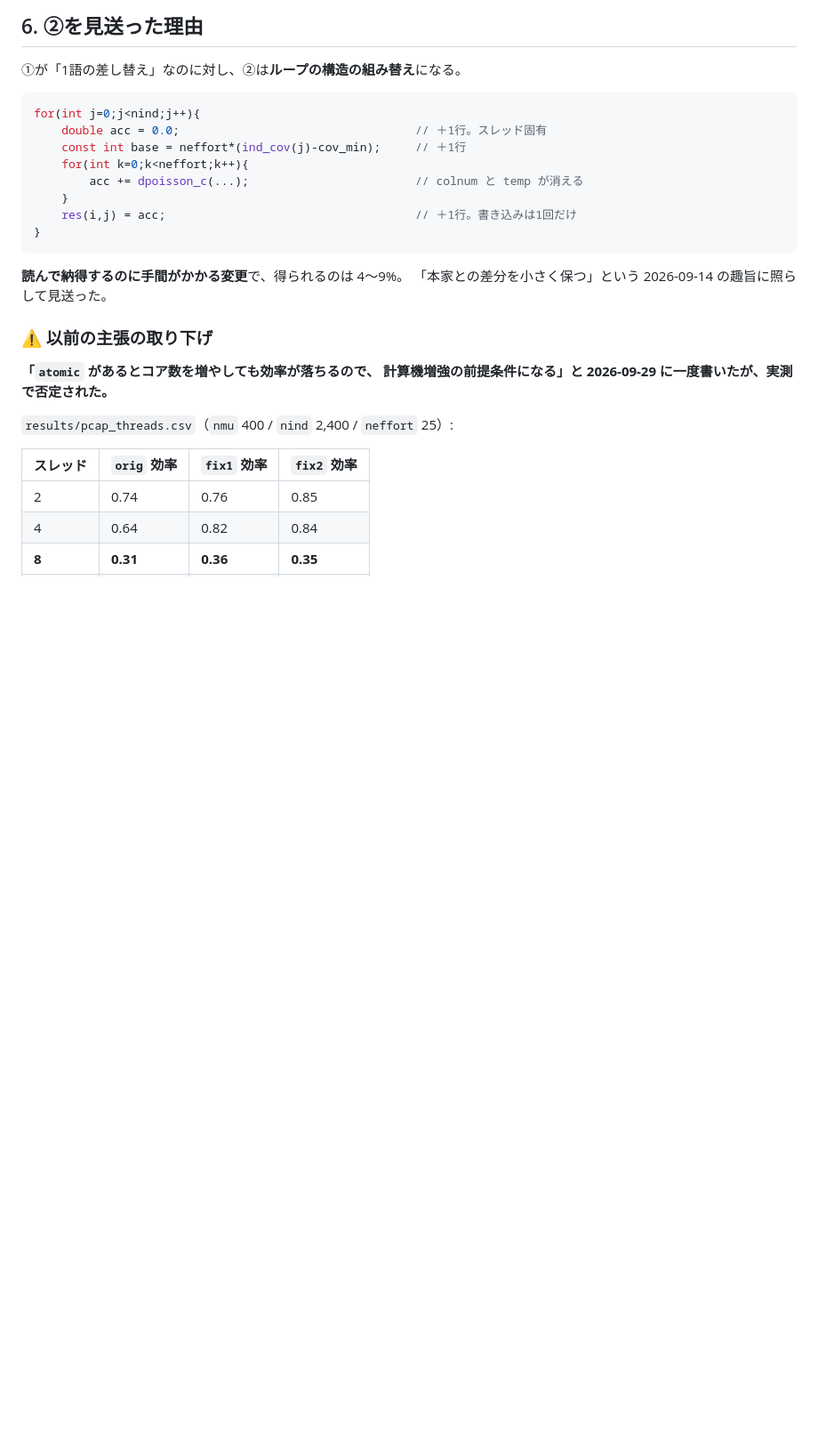
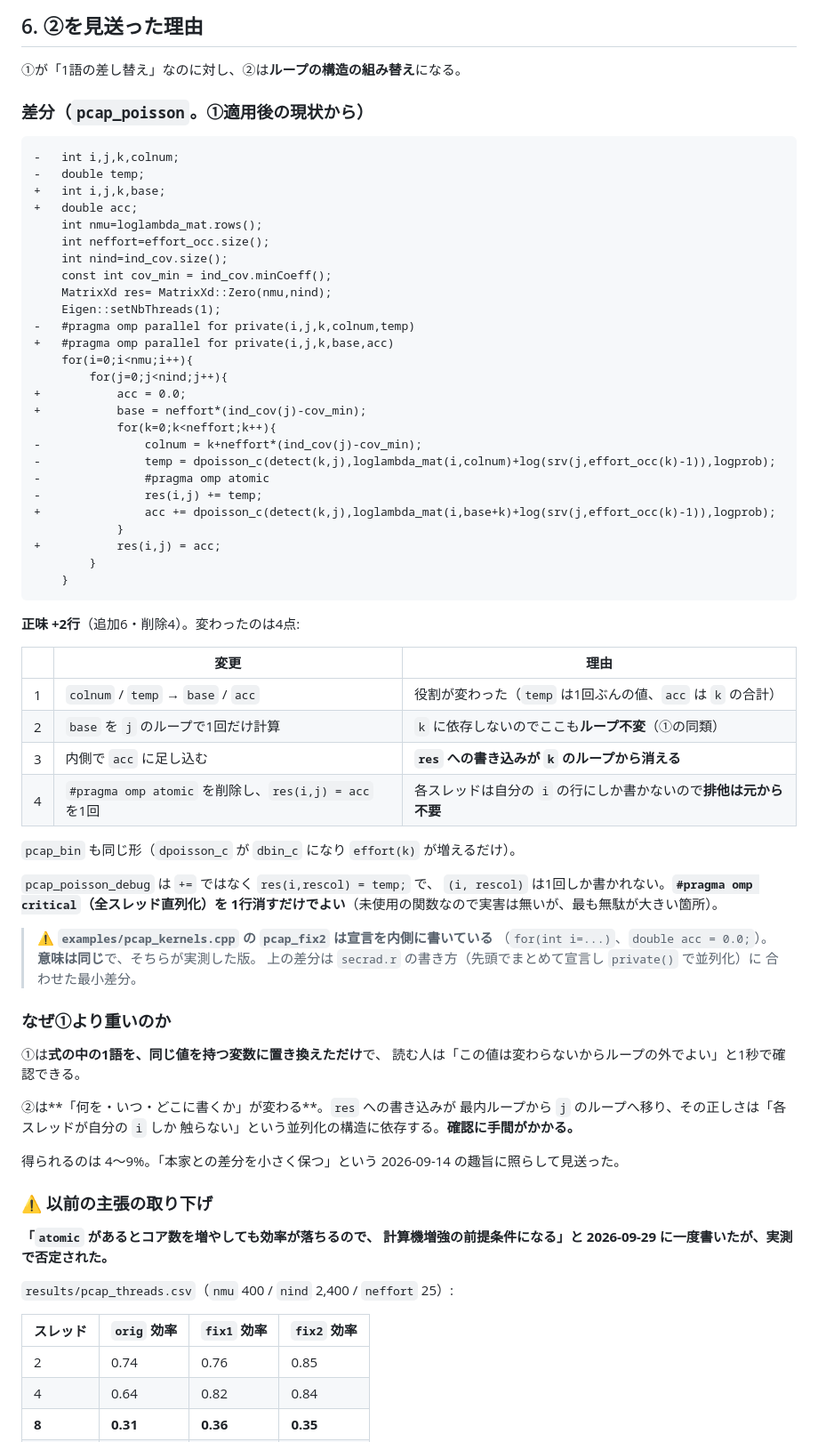
Before and after one commit to 0kumau0/banding_data, a Markdown page: reports/20260929_pcap_fix.md, the part around the change. Shown at 89% size. GitHub-like rendering; blank space fills up the shorter version.

Commit message:
pcap レポート: ② も diff 形式で示す
① は差分で示していたが ② は散文とコード片だけだったので、
①適用後の現状からの diff に統一した。

正味 +2行（追加6・削除4）。変わるのは4点:
  1. colnum/temp → base/acc（役割が変わる）
  2. base を j のループで1回だけ（k に依存しないので①の同類）
  3. 内側で acc に足し込む（res への書き込みが k のループから消える）
  4. atomic を削除し res(i,j) = acc を1回

pcap_bin も同形。pcap_poisson_debug は += ではなく代入なので
#pragma omp critical を1行消すだけでよいことも追記。

examples/pcap_kernels.cpp の pcap_fix2 は宣言を内側に書いており
意味は同じだが書き方が違う、という注記も入れた
（実測したのはそちら、レポートの diff は secrad.r の書き方に合わせた最小差分）。

「なぜ①より重いのか」も明示。①は式中の1語の置き換えで確認が一瞬、
②は res への書き込み位置が変わり、正しさが並列化の構造に依存する。

Co-Authored-By: Claude Opus 5 (1M context) <noreply@anthropic.com>

````diff
--- a/reports/20260929_pcap_fix.md
+++ b/reports/20260929_pcap_fix.md
@@ -149,19 +149,68 @@ Rscript tests/pcap_fix_check.R      # 約1分、実データ不要
 
 ①が「1語の差し替え」なのに対し、②は**ループの構造の組み替え**になる。
 
-```cpp
-for(int j=0;j<nind;j++){
-    double acc = 0.0;                                  // ＋1行。スレッド固有
-    const int base = neffort*(ind_cov(j)-cov_min);     // ＋1行
-    for(int k=0;k<neffort;k++){
-        acc += dpoisson_c(...);                        // colnum と temp が消える
-    }
-    res(i,j) = acc;                                    // ＋1行。書き込みは1回だけ
-}
+### 差分（`pcap_poisson`。①適用後の現状から）
+
+```diff
+- 	int i,j,k,colnum;
+- 	double temp;
++ 	int i,j,k,base;
++ 	double acc;
+  	int nmu=loglambda_mat.rows();
+  	int neffort=effort_occ.size();
+  	int nind=ind_cov.size();
+  	const int cov_min = ind_cov.minCoeff();
+  	MatrixXd res= MatrixXd::Zero(nmu,nind);
+  	Eigen::setNbThreads(1);
+- 	#pragma omp parallel for private(i,j,k,colnum,temp)
++ 	#pragma omp parallel for private(i,j,k,base,acc)
+  	for(i=0;i<nmu;i++){
+  		for(j=0;j<nind;j++){
++ 			acc = 0.0;
++ 			base = neffort*(ind_cov(j)-cov_min);
+  			for(k=0;k<neffort;k++){
+- 				colnum = k+neffort*(ind_cov(j)-cov_min);
+- 				temp = dpoisson_c(detect(k,j),loglambda_mat(i,colnum)+log(srv(j,effort_occ(k)-1)),logprob);
+- 				#pragma omp atomic
+- 				res(i,j) += temp;
++ 				acc += dpoisson_c(detect(k,j),loglambda_mat(i,base+k)+log(srv(j,effort_occ(k)-1)),logprob);
+  			}
++ 			res(i,j) = acc;
+  		}
+  	}
 ```
 
-**読んで納得するのに手間がかかる変更**で、得られるのは 4〜9%。
-「本家との差分を小さく保つ」という 2026-09-14 の趣旨に照らして見送った。
+**正味 +2行**（追加6・削除4）。変わったのは4点:
+
+| | 変更 | 理由 |
+|---|---|---|
+| 1 | `colnum` / `temp` → `base` / `acc` | 役割が変わった（`temp` は1回ぶんの値、`acc` は `k` の合計） |
+| 2 | `base` を `j` のループで1回だけ計算 | `k` に依存しないのでここも**ループ不変**（①の同類） |
+| 3 | 内側で `acc` に足し込む | **`res` への書き込みが `k` のループから消える** |
+| 4 | `#pragma omp atomic` を削除し、`res(i,j) = acc` を1回 | 各スレッドは自分の `i` の行にしか書かないので**排他は元から不要** |
+
+`pcap_bin` も同じ形（`dpoisson_c` が `dbin_c` になり `effort(k)` が増えるだけ）。
+
+`pcap_poisson_debug` は `+=` ではなく `res(i,rescol) = temp;` で、
+`(i, rescol)` は1回しか書かれない。**`#pragma omp critical`（全スレッド直列化）を
+1行消すだけでよい**（未使用の関数なので実害は無いが、最も無駄が大きい箇所）。
+
+> **⚠ `examples/pcap_kernels.cpp` の `pcap_fix2` は宣言を内側に書いている**
+> （`for(int i=...)`、`double acc = 0.0;`）。**意味は同じ**で、そちらが実測した版。
+> 上の差分は `secrad.r` の書き方（先頭でまとめて宣言し `private()` で並列化）に
+> 合わせた最小差分。
+
+### なぜ①より重いのか
+
+①は**式の中の1語を、同じ値を持つ変数に置き換えただけ**で、
+読む人は「この値は変わらないからループの外でよい」と1秒で確認できる。
+
+②は**「何を・いつ・どこに書くか」が変わる**。`res` への書き込みが
+最内ループから `j` のループへ移り、その正しさは「各スレッドが自分の `i` しか
+触らない」という並列化の構造に依存する。**確認に手間がかかる。**
+
+得られるのは 4〜9%。「本家との差分を小さく保つ」という
+2026-09-14 の趣旨に照らして見送った。
 
 ### ⚠ 以前の主張の取り下げ
 
````
